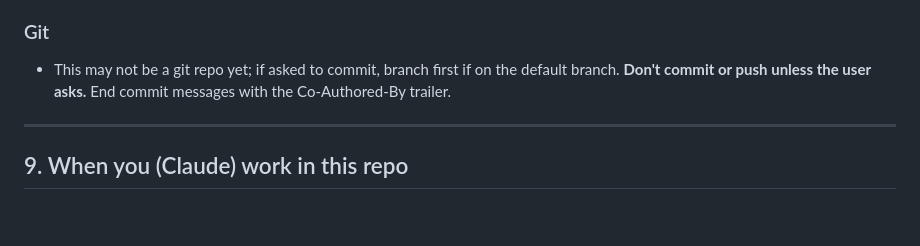
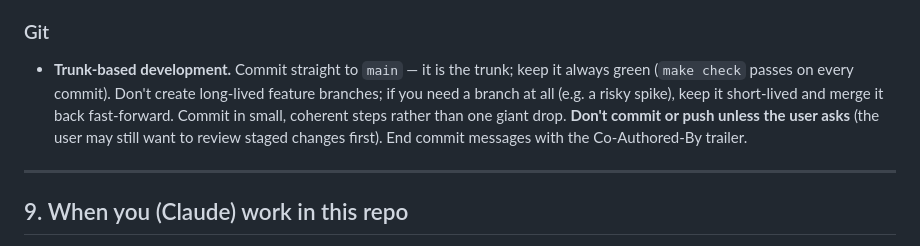
Before and after one commit to n-chatchai/salesdee, a Markdown page: CLAUDE.md, the part around the change. GitHub-like rendering; blank space fills up the shorter version.

Commit message:
docs: CLAUDE.md — trunk-based development (commit to main, no long-lived branches)

```diff
--- a/CLAUDE.md
+++ b/CLAUDE.md
@@ -179,7 +179,7 @@ make makemigrations              # uv run python manage.py makemigrations
 - Forms: use Django forms / ModelForms for validation; don't hand-roll form parsing.
 
 ### Git
-- This may not be a git repo yet; if asked to commit, branch first if on the default branch. **Don't commit or push unless the user asks.** End commit messages with the Co-Authored-By trailer.
+- **Trunk-based development.** Commit straight to `main` — it is the trunk; keep it always green (`make check` passes on every commit). Don't create long-lived feature branches; if you need a branch at all (e.g. a risky spike), keep it short-lived and merge it back fast-forward. Commit in small, coherent steps rather than one giant drop. **Don't commit or push unless the user asks** (the user may still want to review staged changes first). End commit messages with the Co-Authored-By trailer.
 
 ---
 
```
